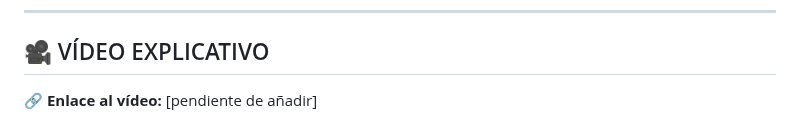
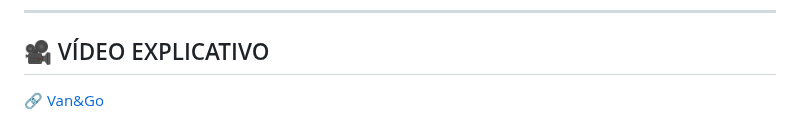
Before and after one commit to albaromero6/VanGo, a Markdown page: README.md, the part around one of its changes. GitHub-like rendering.

```diff
--- a/README.md
+++ b/README.md
@@ -132,4 +132,4 @@ Esta flexibilidad optimiza tanto el presupuesto de los viajeros como la disponib
 
 ## 🎥 VÍDEO EXPLICATIVO
 
-🔗 **Enlace al vídeo:** [pendiente de añadir]
+🔗 [Van&Go]()
```
Also changed, not shown: other parts of README.md (+1 -1 lines).
